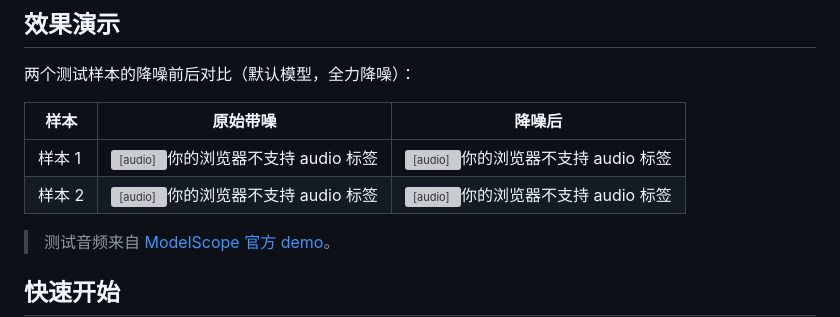
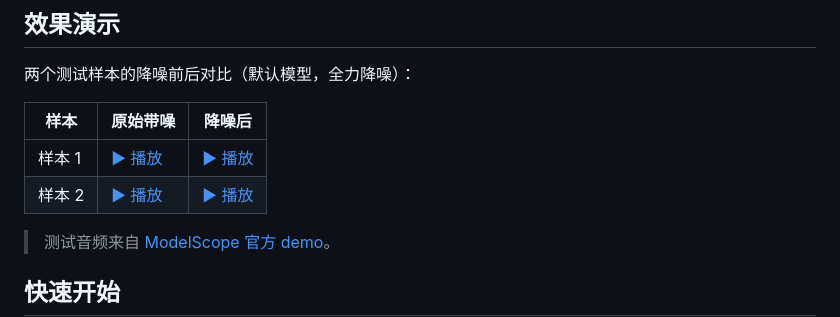
Before and after one commit to yenib7575/zipEnhancer, a Markdown page: README.md, the part around the change. GitHub-like rendering; grey boxes are pictures that could not be loaded.

Commit message:
fix md文档里音频不显示

```diff
--- a/README.md
+++ b/README.md
@@ -45,8 +45,8 @@
 
 | 样本 | 原始带噪 | 降噪后 |
 |------|---------|--------|
-| 样本 1 | <audio controls src="https://raw.githubusercontent.com/jiuhua/zipEnhancer/master/demo/audio/speech_with_noise.wav">你的浏览器不支持 audio 标签</audio> | <audio controls src="https://raw.githubusercontent.com/jiuhua/zipEnhancer/master/demo/audio/speech_with_noise_denoised.wav">你的浏览器不支持 audio 标签</audio> |
-| 样本 2 | <audio controls src="https://raw.githubusercontent.com/jiuhua/zipEnhancer/master/demo/audio/speech_with_noise1.wav">你的浏览器不支持 audio 标签</audio> | <audio controls src="https://raw.githubusercontent.com/jiuhua/zipEnhancer/master/demo/audio/speech_with_noise1_denoised.wav">你的浏览器不支持 audio 标签</audio> |
+| 样本 1 | [▶ 播放](https://raw.githubusercontent.com/jiuhua/zipEnhancer/master/demo/audio/speech_with_noise.wav) | [▶ 播放](https://raw.githubusercontent.com/jiuhua/zipEnhancer/master/demo/audio/speech_with_noise_denoised.wav) |
+| 样本 2 | [▶ 播放](https://raw.githubusercontent.com/jiuhua/zipEnhancer/master/demo/audio/speech_with_noise1.wav) | [▶ 播放](https://raw.githubusercontent.com/jiuhua/zipEnhancer/master/demo/audio/speech_with_noise1_denoised.wav) |
 
 > 测试音频来自 [ModelScope 官方 demo](https://www.modelscope.cn/models/iic/speech_zipenhancer_ans_multiloss_16k_base/summary)。
 
```
